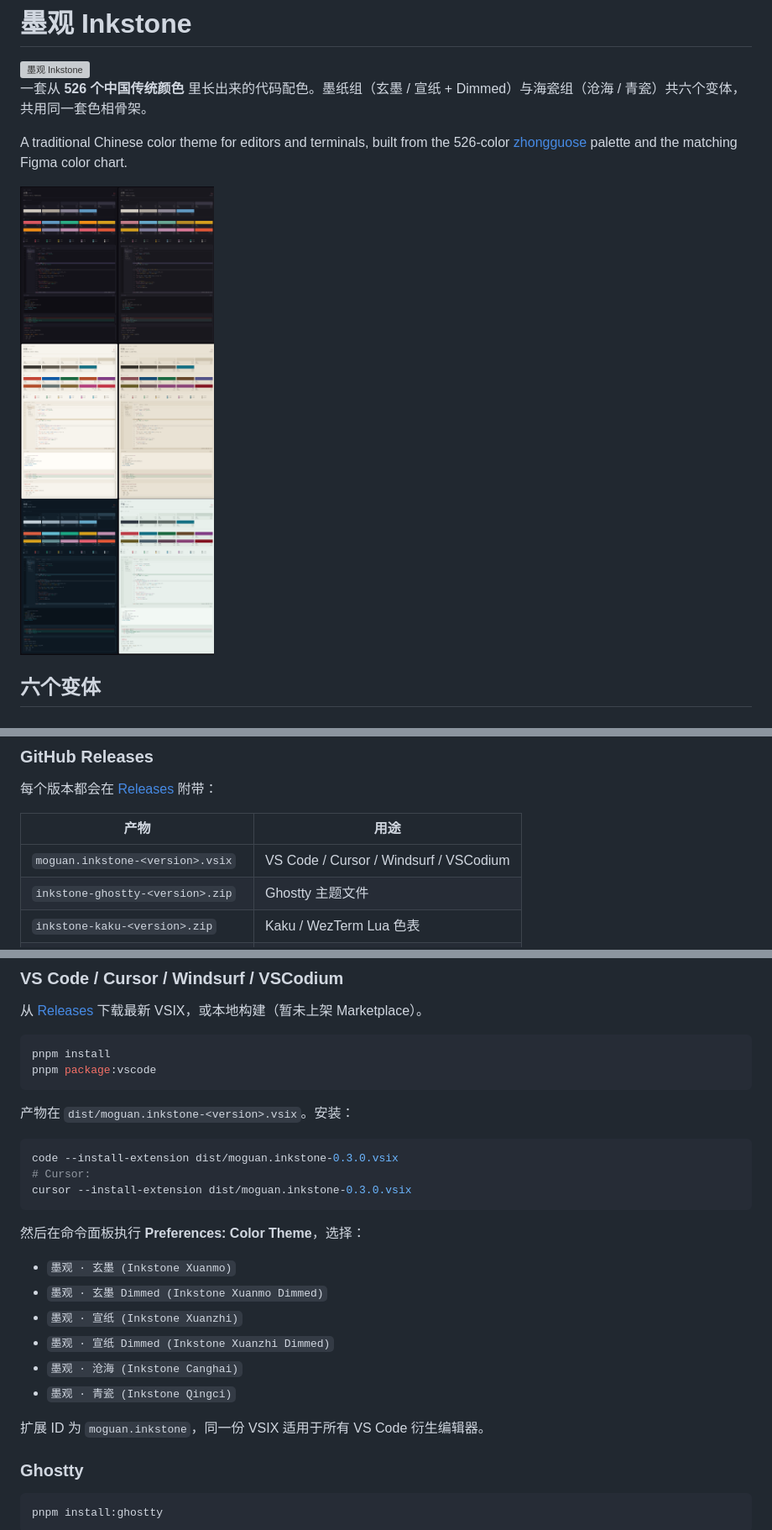
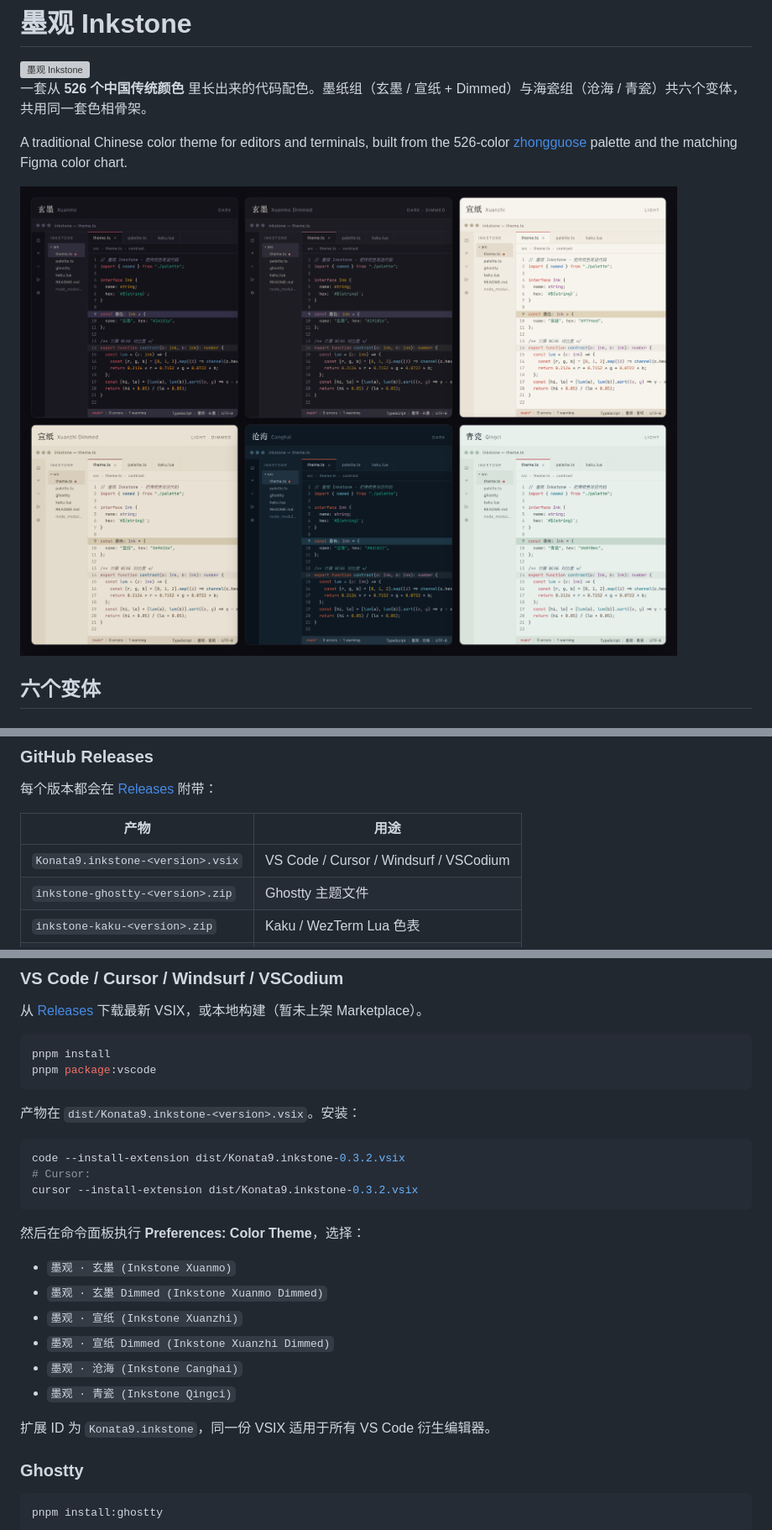
Before and after one commit to Konata9/inkstone, a Markdown page: README.md, 3 parts joined by grey strips. Shown: that part at 84% size. Drawn GitHub-style; pictures changed too: docs/preview.png; grey boxes are pictures that could not be loaded.

````diff
--- a/README.md
+++ b/README.md
@@ -42,7 +42,7 @@ A traditional Chinese color theme for editors and terminals, built from the 526-
 
 | 产物 | 用途 |
 | --- | --- |
-| `moguan.inkstone-<version>.vsix` | VS Code / Cursor / Windsurf / VSCodium |
+| `Konata9.inkstone-<version>.vsix` | VS Code / Cursor / Windsurf / VSCodium |
 | `inkstone-ghostty-<version>.zip` | Ghostty 主题文件 |
 | `inkstone-kaku-<version>.zip` | Kaku / WezTerm Lua 色表 |
 | `inkstone-opencode-<version>.zip` | OpenCode V2 主题 |
@@ -60,12 +60,12 @@ pnpm install
 pnpm package:vscode
 ```
 
-产物在 `dist/moguan.inkstone-<version>.vsix`。安装：
+产物在 `dist/Konata9.inkstone-<version>.vsix`。安装：
 
 ```bash
-code --install-extension dist/moguan.inkstone-0.3.0.vsix
+code --install-extension dist/Konata9.inkstone-0.3.2.vsix
 # Cursor:
-cursor --install-extension dist/moguan.inkstone-0.3.0.vsix
+cursor --install-extension dist/Konata9.inkstone-0.3.2.vsix
 ```
 
 然后在命令面板执行 **Preferences: Color Theme**，选择：
@@ -77,7 +77,7 @@ cursor --install-extension dist/moguan.inkstone-0.3.0.vsix
 - `墨观 · 沧海 (Inkstone Canghai)`
 - `墨观 · 青瓷 (Inkstone Qingci)`
 
-扩展 ID 为 `moguan.inkstone`，同一份 VSIX 适用于所有 VS Code 衍生编辑器。
+扩展 ID 为 `Konata9.inkstone`，同一份 VSIX 适用于所有 VS Code 衍生编辑器。
 
 ### Ghostty
 
````
Also changed, not shown: other parts of README.md (+3 -1 lines), CHANGELOG.md (+4 -0 lines), packages/vscode/CHANGELOG.md (+4 -0 lines), 8 other files.
